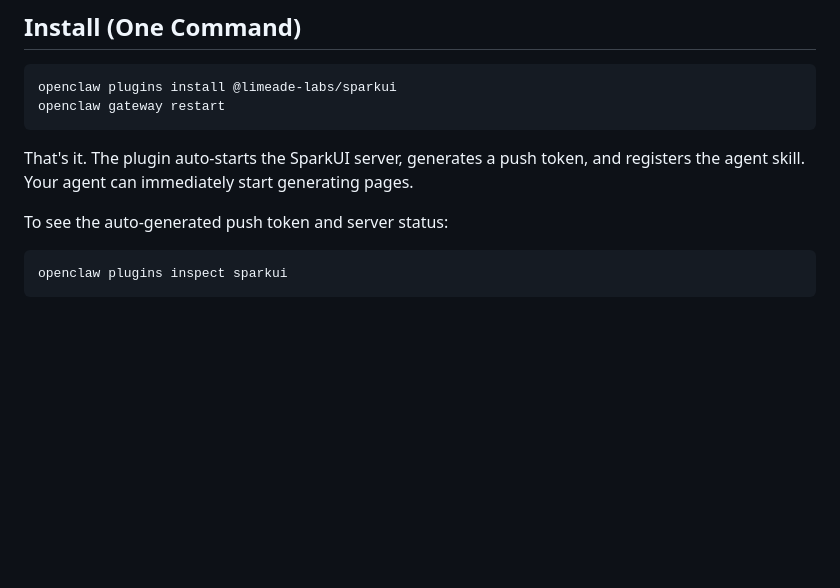
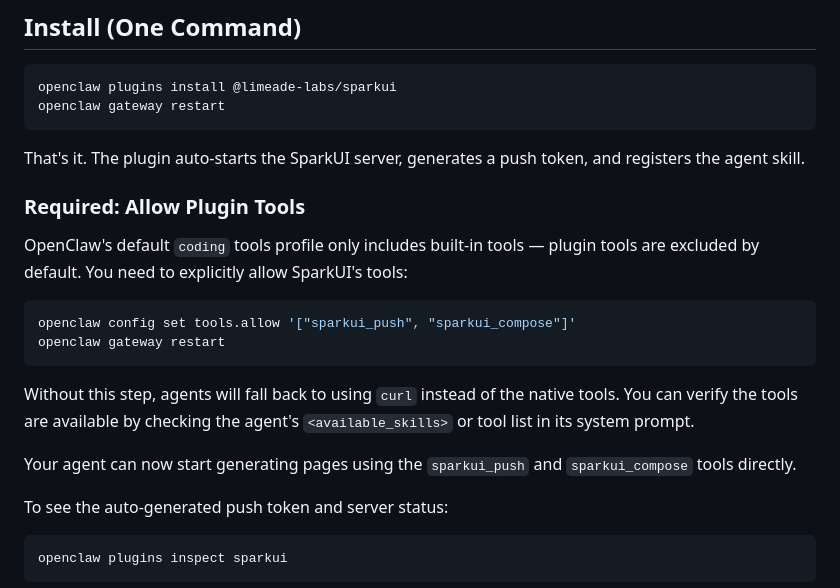
Before and after one commit to Limeade-Labs/sparkui, a Markdown page: docs/openclaw-setup.md, the part around the change. GitHub-like rendering; blank space fills up the shorter version.

````diff
--- a/docs/openclaw-setup.md
+++ b/docs/openclaw-setup.md
@@ -9,7 +9,20 @@ openclaw plugins install @limeade-labs/sparkui
 openclaw gateway restart
 ```
 
-That's it. The plugin auto-starts the SparkUI server, generates a push token, and registers the agent skill. Your agent can immediately start generating pages.
+That's it. The plugin auto-starts the SparkUI server, generates a push token, and registers the agent skill.
+
+### Required: Allow Plugin Tools
+
+OpenClaw's default `coding` tools profile only includes built-in tools — plugin tools are excluded by default. You need to explicitly allow SparkUI's tools:
+
+```bash
+openclaw config set tools.allow '["sparkui_push", "sparkui_compose"]'
+openclaw gateway restart
+```
+
+Without this step, agents will fall back to using `curl` instead of the native tools. You can verify the tools are available by checking the agent's `<available_skills>` or tool list in its system prompt.
+
+Your agent can now start generating pages using the `sparkui_push` and `sparkui_compose` tools directly.
 
 To see the auto-generated push token and server status:
 
````
Also changed, not shown: README.md (+2 -1 lines), SKILL.md (+26 -0 lines).
